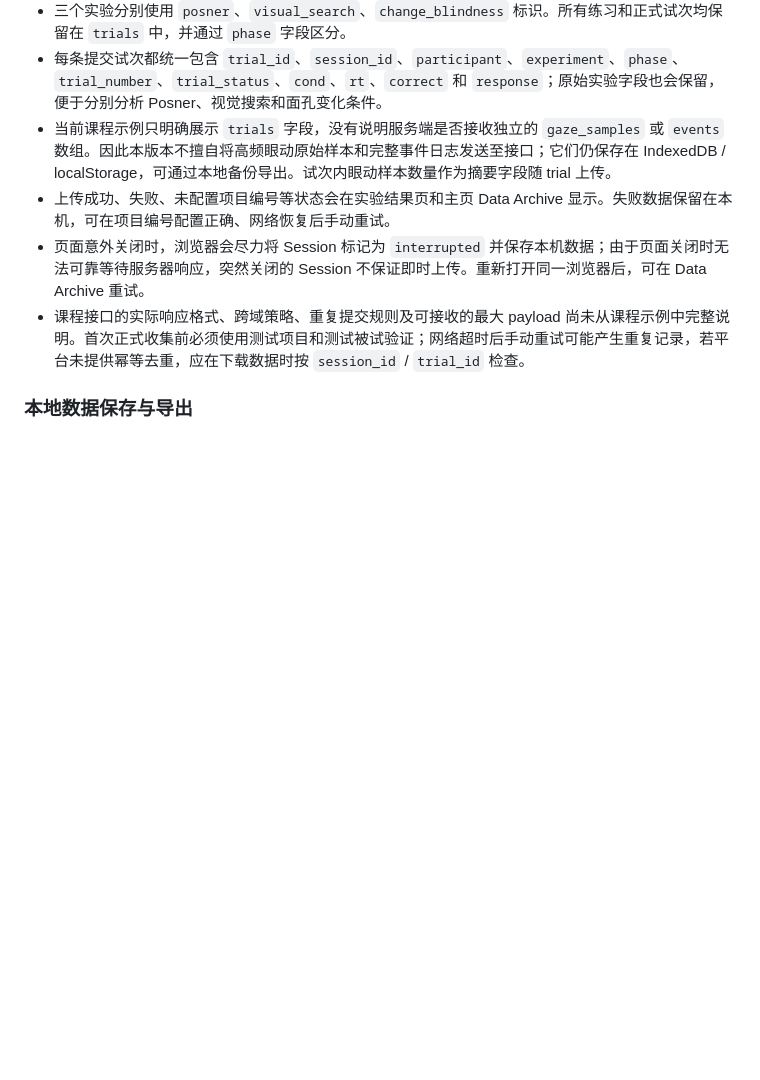
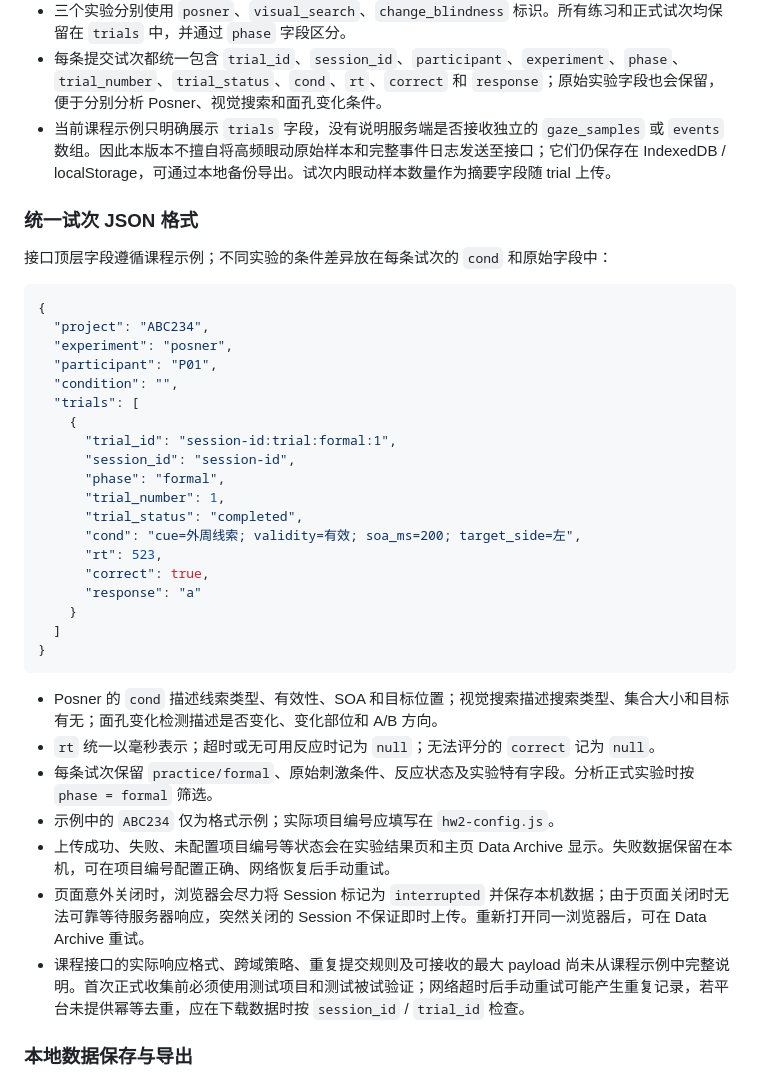
Before and after one commit to 202411998018/Attention-lab, a Markdown page: docs/experiment-design.md, the part around the change. Drawn GitHub-style; blank space fills up the shorter version.

Commit message:
Add unified HW2 JSON example for all three attention paradigms

````diff
--- a/docs/experiment-design.md
+++ b/docs/experiment-design.md
@@ -125,6 +125,37 @@
 - 三个实验分别使用 `posner`、`visual_search`、`change_blindness` 标识。所有练习和正式试次均保留在 `trials` 中，并通过 `phase` 字段区分。
 - 每条提交试次都统一包含 `trial_id`、`session_id`、`participant`、`experiment`、`phase`、`trial_number`、`trial_status`、`cond`、`rt`、`correct` 和 `response`；原始实验字段也会保留，便于分别分析 Posner、视觉搜索和面孔变化条件。
 - 当前课程示例只明确展示 `trials` 字段，没有说明服务端是否接收独立的 `gaze_samples` 或 `events` 数组。因此本版本不擅自将高频眼动原始样本和完整事件日志发送至接口；它们仍保存在 IndexedDB / localStorage，可通过本地备份导出。试次内眼动样本数量作为摘要字段随 trial 上传。
+
+### 统一试次 JSON 格式
+
+接口顶层字段遵循课程示例；不同实验的条件差异放在每条试次的 `cond` 和原始字段中：
+
+```json
+{
+  "project": "ABC234",
+  "experiment": "posner",
+  "participant": "P01",
+  "condition": "",
+  "trials": [
+    {
+      "trial_id": "session-id:trial:formal:1",
+      "session_id": "session-id",
+      "phase": "formal",
+      "trial_number": 1,
+      "trial_status": "completed",
+      "cond": "cue=外周线索; validity=有效; soa_ms=200; target_side=左",
+      "rt": 523,
+      "correct": true,
+      "response": "a"
+    }
+  ]
+}
+```
+
+- Posner 的 `cond` 描述线索类型、有效性、SOA 和目标位置；视觉搜索描述搜索类型、集合大小和目标有无；面孔变化检测描述是否变化、变化部位和 A/B 方向。
+- `rt` 统一以毫秒表示；超时或无可用反应时记为 `null`；无法评分的 `correct` 记为 `null`。
+- 每条试次保留 `practice/formal`、原始刺激条件、反应状态及实验特有字段。分析正式实验时按 `phase = formal` 筛选。
+- 示例中的 `ABC234` 仅为格式示例；实际项目编号应填写在 `hw2-config.js`。
 - 上传成功、失败、未配置项目编号等状态会在实验结果页和主页 Data Archive 显示。失败数据保留在本机，可在项目编号配置正确、网络恢复后手动重试。
 - 页面意外关闭时，浏览器会尽力将 Session 标记为 `interrupted` 并保存本机数据；由于页面关闭时无法可靠等待服务器响应，突然关闭的 Session 不保证即时上传。重新打开同一浏览器后，可在 Data Archive 重试。
 - 课程接口的实际响应格式、跨域策略、重复提交规则及可接收的最大 payload 尚未从课程示例中完整说明。首次正式收集前必须使用测试项目和测试被试验证；网络超时后手动重试可能产生重复记录，若平台未提供幂等去重，应在下载数据时按 `session_id` / `trial_id` 检查。
````
